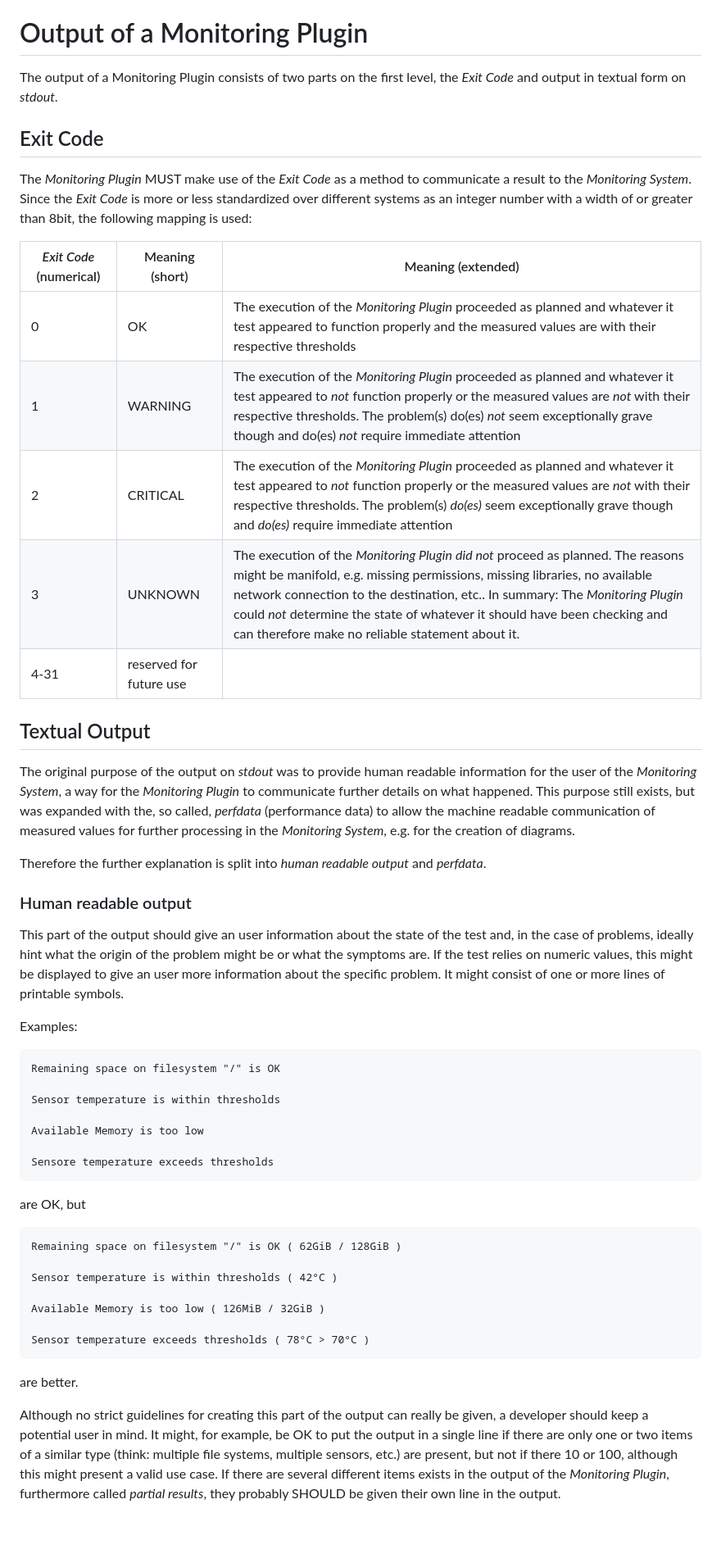
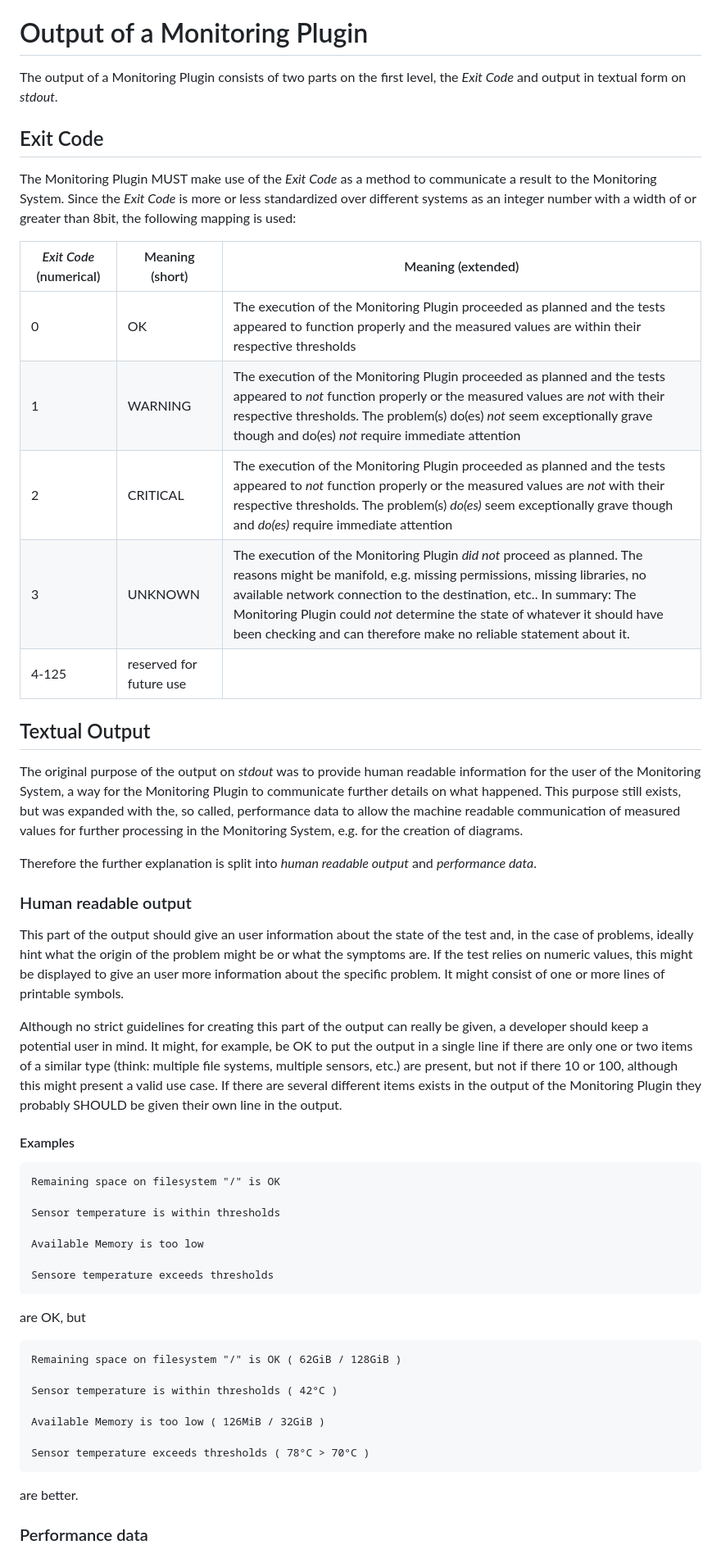
Before and after one commit to RincewindsHat/rfc-monitoring-plugins-interface, a Markdown page: draft-kaestle-MonitoringPluginsInterface.md, the part around the change printed below. Shown: that part at 82% size. GitHub-like rendering; blank space fills up the shorter version.

```diff
--- a/draft-kaestle-MonitoringPluginsInterface.md
+++ b/draft-kaestle-MonitoringPluginsInterface.md
@@ -180,37 +189,56 @@ or even:
 where both show the necessary information.
 
 # Output of a Monitoring Plugin
-The output of a Monitoring Plugin consists of two parts on the first level, the *Exit Code* and
-output in textual form on _stdout_.
+
+The output of a Monitoring Plugin consists of two parts on the first level, the
+*Exit Code* and output in textual form on _stdout_.
 
 ## Exit Code
-The *Monitoring Plugin* MUST make use of the *Exit Code* as a method to communicate a result to
-the *Monitoring System*. Since the *Exit Code* is more or less standardized over different systems
-as an integer number with a width of or greater than 8bit, the following mapping is used:
+
+The Monitoring Plugin MUST make use of the *Exit Code* as a
+method to communicate a result to the Monitoring System. Since the *Exit
+Code* is more or less standardized over different systems as an integer number
+with a width of or greater than 8bit, the following mapping is used:
 
 | *Exit Code* (numerical) | Meaning (short) | Meaning (extended) |
 | --- | --- | --- |
-| 0 | OK | The execution of the *Monitoring Plugin* proceeded as planned and whatever it test appeared to function properly and the measured values are with their respective thresholds |
-| 1 | WARNING | The execution of the *Monitoring Plugin* proceeded as planned and whatever it test appeared to *not* function properly or the measured values are *not* with their respective thresholds. The problem(s) do(es) *not* seem exceptionally grave though and do(es) *not* require immediate attention |
-| 2 | CRITICAL | The execution of the *Monitoring Plugin* proceeded as planned and whatever it test appeared to *not* function properly or the measured values are *not* with their respective thresholds. The problem(s) *do(es)* seem exceptionally grave though and *do(es)* require immediate attention |
-| 3 | UNKNOWN | The execution of the *Monitoring Plugin* *did not* proceed as planned. The reasons might be manifold, e.g. missing permissions, missing libraries, no available network connection to the destination, etc.. In summary: The *Monitoring Plugin* could *not* determine the state of whatever it should have been checking and can therefore make no reliable statement about it. |
-| 4-31 | reserved for future use |
+| 0 | OK | The execution of the Monitoring Plugin proceeded as planned and the tests appeared to function properly and the measured values are within their respective thresholds |
+| 1 | WARNING | The execution of the Monitoring Plugin proceeded as planned and the tests appeared to *not* function properly or the measured values are *not* with their respective thresholds. The problem(s) do(es) *not* seem exceptionally grave though and do(es) *not* require immediate attention |
+| 2 | CRITICAL | The execution of the Monitoring Plugin proceeded as planned and the tests appeared to *not* function properly or the measured values are *not* with their respective thresholds. The problem(s) *do(es)* seem exceptionally grave though and *do(es)* require immediate attention |
+| 3 | UNKNOWN | The execution of the Monitoring Plugin *did not* proceed as planned. The reasons might be manifold, e.g. missing permissions, missing libraries, no available network connection to the destination, etc.. In summary: The Monitoring Plugin could *not* determine the state of whatever it should have been checking and can therefore make no reliable statement about it. |
+| 4-125 | reserved for future use |
 
 ## Textual Output
-The original purpose of the output on _stdout_ was to provide human readable information for the user of the *Monitoring System*,
-a way for the *Monitoring Plugin* to communicate further details on what happened.
-This purpose still exists, but was expanded with the, so called, *perfdata* (performance data) to allow the machine readable
-communication of measured values for further processing in the *Monitoring System*, e.g. for the creation of diagrams.
 
-Therefore the further explanation is split into *human readable output* and *perfdata*.
+The original purpose of the output on _stdout_ was to provide human readable
+information for the user of the Monitoring System, a way for the Monitoring
+Plugin to communicate further details on what happened. This purpose still
+exists, but was expanded with the, so called, performance data to
+allow the machine readable communication of measured values for further
+processing in the Monitoring System, e.g. for the creation of diagrams.
+
+Therefore the further explanation is split into *human readable output* and
+*performance data*.
 
 ### Human readable output
-This part of the output should give an user information about the state of the test and, in the case of problems, ideally hint what
-the origin of the problem might be or what the symptoms are. If the test relies on numeric values, this might be displayed to
-give an user more information about the specific problem.
+
+This part of the output should give an user information about the state of the
+test and, in the case of problems, ideally hint what the origin of the problem
+might be or what the symptoms are. If the test relies on numeric values, this
+might be displayed to give an user more information about the specific problem.
 It might consist of one or more lines of printable symbols.
 
-Examples:
+
+Although no strict guidelines for creating this part of the output can really
+be given, a developer should keep a potential user in mind. It might, for
+example, be OK to put the output in a single line if there are only one or two
+items of a similar type (think: multiple file systems, multiple sensors, etc.)
+are present, but not if there 10 or 100, although this might present a valid
+use case. If there are several different items exists in the output of the
+Monitoring Plugin they probably SHOULD be given their own line in the output.
+
+#### Examples
+
 ~~~
 Remaining space on filesystem "/" is OK
 
@@ -220,7 +248,9 @@ Available Memory is too low
 
 Sensore temperature exceeds thresholds
 ~~~
+
 are OK, but
+
 ~~~
 Remaining space on filesystem "/" is OK ( 62GiB / 128GiB )
 
@@ -230,12 +260,8 @@ Available Memory is too low ( 126MiB / 32GiB )
 
 Sensor temperature exceeds thresholds ( 78°C > 70°C )
 ~~~
+
 are better.
 
-Although no strict guidelines for creating this part of the output can really be given, a developer should
-keep a potential user in mind. It might, for example, be OK to put the output in a single line if there are
-only one or two items of a similar type (think: multiple file systems, multiple sensors, etc.) are present,
-but not if there 10 or 100, although this might present a valid use case.
-If there are several different items exists in the output of the *Monitoring Plugin*, furthermore called *partial results*,
-they probably SHOULD be given their own line in the output.
+### Performance data
 
```
Also changed, not shown: other parts of draft-kaestle-MonitoringPluginsInterface.md (+91 -65 lines).
